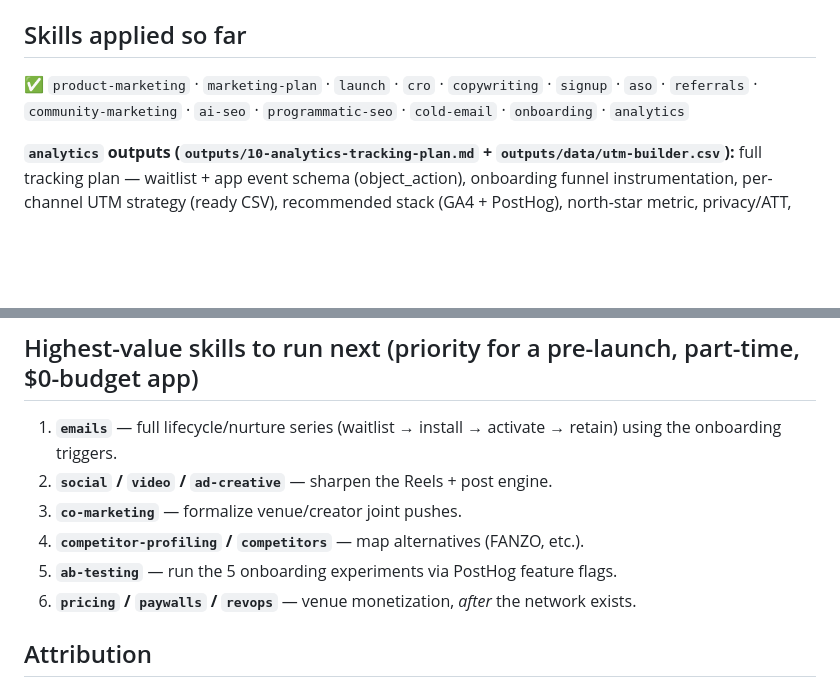
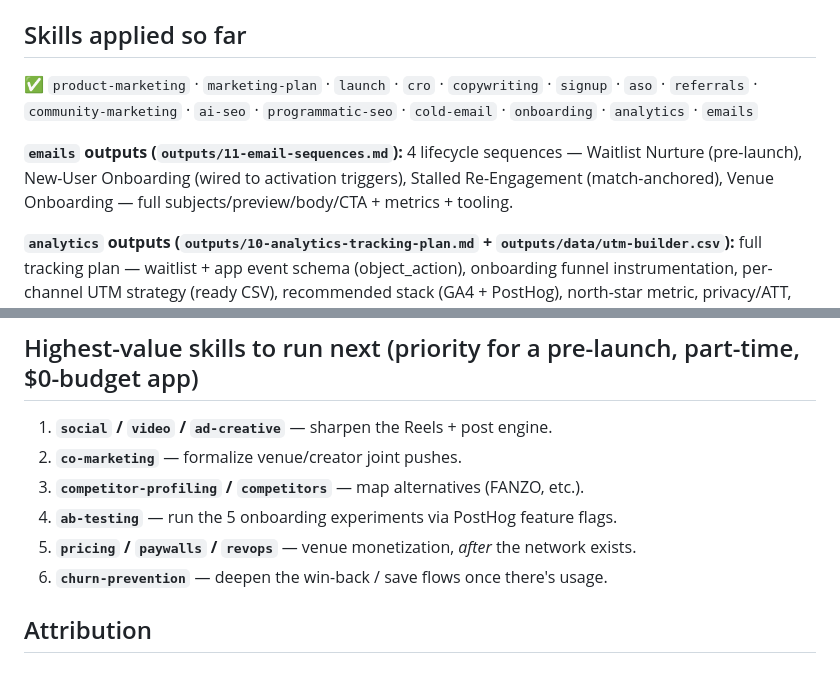
Before and after one commit to anthonyharding6-gif/yourscene-marketing, a Markdown page: README.md, 2 parts joined by grey strips. Rendered like a GitHub page; blank space fills up the shorter version.

```diff
--- a/README.md
+++ b/README.md
@@ -22,7 +22,9 @@ outputs/                   ← strategy docs generated by applying the skills
 Open this repo in Claude Code. The 43 skills in `.claude/skills/` activate automatically when you work on a matching task — or invoke directly, e.g. `/cold-email`, `/aso`, `/ab-testing`. Every skill reads `.claude/product-marketing.md` for context first, so keep that doc current.
 
 ## Skills applied so far
-✅ `product-marketing` · `marketing-plan` · `launch` · `cro` · `copywriting` · `signup` · `aso` · `referrals` · `community-marketing` · `ai-seo` · `programmatic-seo` · `cold-email` · `onboarding` · `analytics`
+✅ `product-marketing` · `marketing-plan` · `launch` · `cro` · `copywriting` · `signup` · `aso` · `referrals` · `community-marketing` · `ai-seo` · `programmatic-seo` · `cold-email` · `onboarding` · `analytics` · `emails`
+
+**`emails` outputs (`outputs/11-email-sequences.md`):** 4 lifecycle sequences — Waitlist Nurture (pre-launch), New-User Onboarding (wired to activation triggers), Stalled Re-Engagement (match-anchored), Venue Onboarding — full subjects/preview/body/CTA + metrics + tooling.
 
 **`analytics` outputs (`outputs/10-analytics-tracking-plan.md` + `outputs/data/utm-builder.csv`):** full tracking plan — waitlist + app event schema (object_action), onboarding funnel instrumentation, per-channel UTM strategy (ready CSV), recommended stack (GA4 + PostHog), north-star metric, privacy/ATT, pre-launch validation checklist.
 
@@ -42,12 +44,12 @@ Open this repo in Claude Code. The 43 skills in `.claude/skills/` activate autom
 - Audit flagged: no llms.txt (now provided) + sitemap pointing to wrong domain (fix included)
 
 ## Highest-value skills to run next (priority for a pre-launch, part-time, $0-budget app)
-1. **`emails`** — full lifecycle/nurture series (waitlist → install → activate → retain) using the onboarding triggers.
-2. **`social` / `video` / `ad-creative`** — sharpen the Reels + post engine.
-3. **`co-marketing`** — formalize venue/creator joint pushes.
-4. **`competitor-profiling` / `competitors`** — map alternatives (FANZO, etc.).
-5. **`ab-testing`** — run the 5 onboarding experiments via PostHog feature flags.
-6. **`pricing` / `paywalls` / `revops`** — venue monetization, *after* the network exists.
+1. **`social` / `video` / `ad-creative`** — sharpen the Reels + post engine.
+2. **`co-marketing`** — formalize venue/creator joint pushes.
+3. **`competitor-profiling` / `competitors`** — map alternatives (FANZO, etc.).
+4. **`ab-testing`** — run the 5 onboarding experiments via PostHog feature flags.
+5. **`pricing` / `paywalls` / `revops`** — venue monetization, *after* the network exists.
+6. **`churn-prevention`** — deepen the win-back / save flows once there's usage.
 
 ## Attribution
 The 43 skills in `.claude/skills/` are **Marketing Skills for AI Agents** by [Corey Haines](https://github.com/coreyhaines31/marketingskills), used under the MIT License (see `.claude/skills/LICENSE-marketingskills`). All YourScene strategy content in `marketing-kit/` and `outputs/` is original to this project.
```
Also changed, not shown: outputs/11-email-sequences.md (added, +147 -0 lines).
